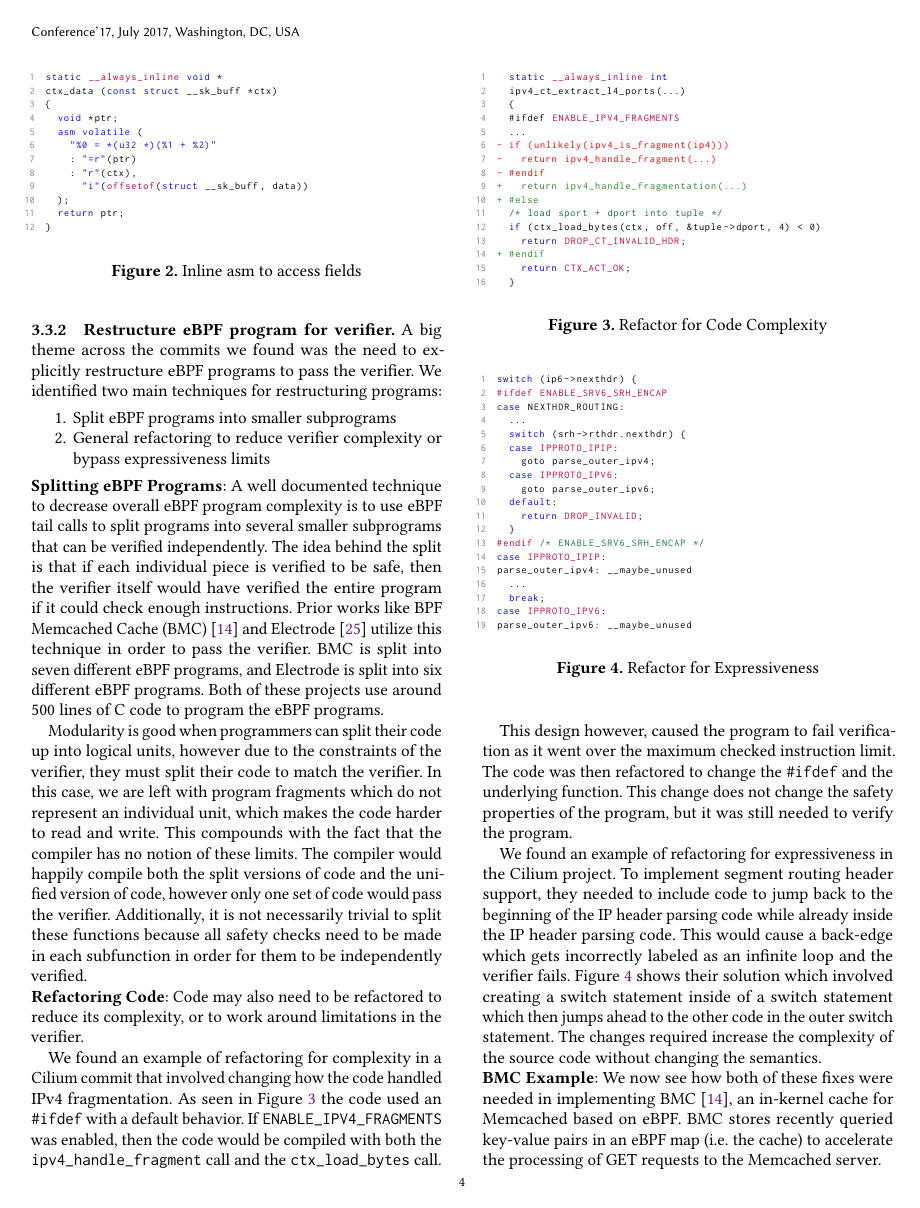
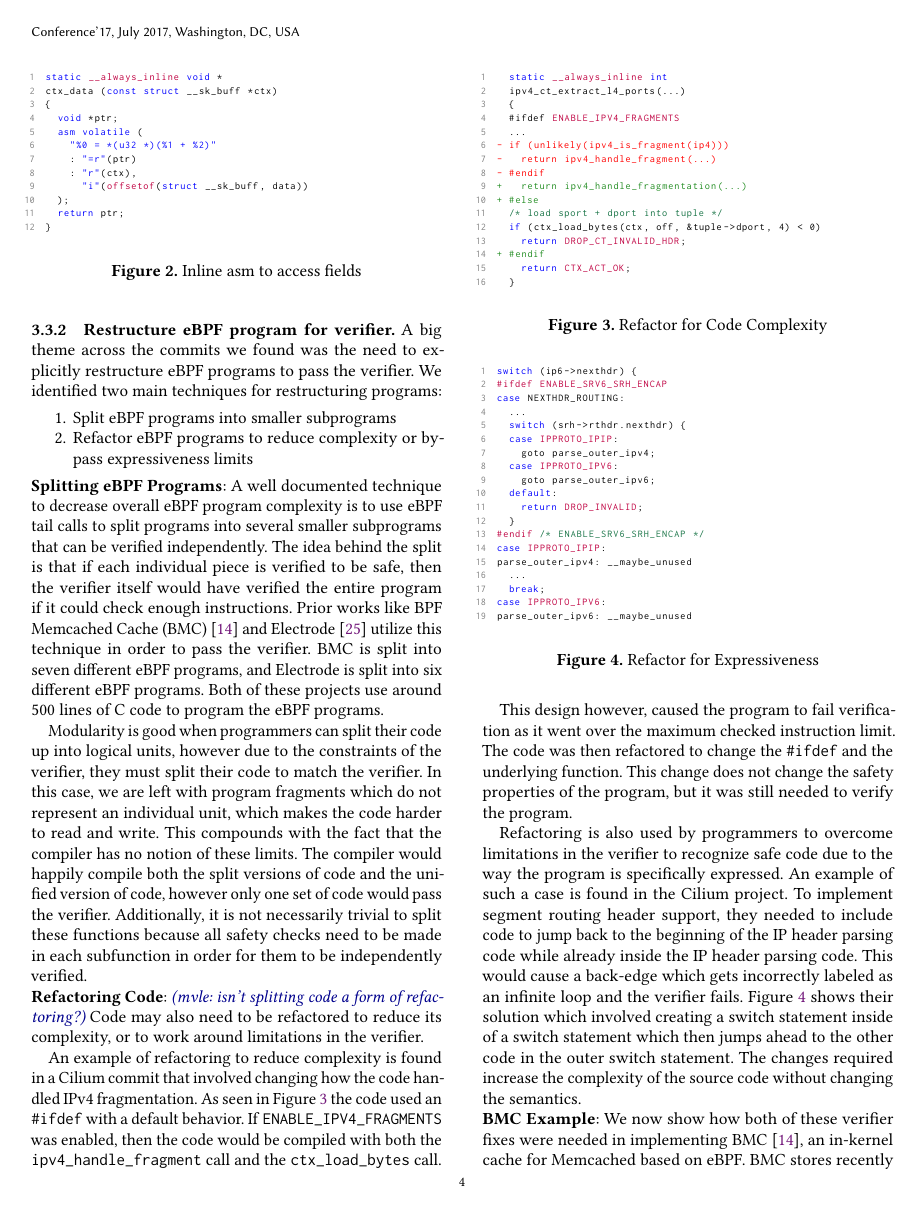
Before and after one commit to upgautamvt/publish-paper, a LaTeX paper (paper.tex, which reads motivation.tex): page 4 of 19. Compiled offline with pdfLaTeX.

Commit message:
motivation

```diff
--- a/motivation.tex
+++ b/motivation.tex
@@ -212,7 +212,8 @@ We identified two main techniques for restructuring programs:
 
 \begin{enumerate}
     \item Split eBPF programs into smaller subprograms
-    \item General refactoring to reduce verifier complexity or bypass expressiveness limits
+    %\item General refactoring to reduce verifier complexity or bypass expressiveness limits
+    \item Refactor eBPF programs to reduce complexity or bypass expressiveness limits
 \end{enumerate}
 
 \noindent\textbf{Splitting eBPF Programs}:
@@ -241,9 +242,10 @@ Additionally, it is not necessarily trivial to split these functions because all
 %     that can be used directly.
 
 \noindent\textbf{Refactoring Code}:
+\mvle{isn't splitting code a form of refactoring?}
 Code may also need to be refactored to reduce its complexity, or to work around limitations in the verifier.
 
-We found an example of refactoring for complexity in a Cilium commit that involved changing how the code handled IPv4 fragmentation.
+An example of refactoring to reduce complexity is found in a Cilium commit that involved changing how the code handled IPv4 fragmentation.
 As seen in Figure~\ref{fig:refactor-fix} the code used an \texttt{\#ifdef} with a default behavior.
 If \texttt{ENABLE\_IPV4\_FRAGMENTS} was enabled, then the code would be compiled with both the \texttt{ipv4\_handle\_fragment} call and the \texttt{ctx\_load\_bytes} call.
 %If the packet was a fragment, then the \texttt{ipv4\_handle\_fragment} call would have completed the loading of bytes, and the additional call would have been redundent.
@@ -260,8 +262,9 @@ This change does not change the safety properties of the program, but it was sti
     \label{fig:refactor-fix}
 \end{figure}
 
-
-We found an example of refactoring for expressiveness in the Cilium project.
+Refactoring is also used by programmers to overcome limitations in the verifier to recognize safe code due to the way the program is specifically expressed.
+An example of such a case is found in the Cilium project.
+%We found an example of refactoring for expressiveness in the Cilium project.
 To implement segment routing header support, they needed to include code to jump back to the beginning of the IP header parsing code while already inside the IP header parsing code.
 This would cause a back-edge which gets incorrectly labeled as an infinite loop and the verifier fails.
 Figure~\ref{fig:switch} shows their solution which involved creating a switch statement inside of a switch statement which then jumps ahead to the other code in the outer switch statement.
@@ -274,7 +277,7 @@ The changes required increase the complexity of the source code without changing
 \end{figure}
 
 \noindent\textbf{BMC Example}:
-We now see how both of these fixes were needed in implementing BMC~\cite{BMC}, an in-kernel cache for Memcached
+We now show how both of these verifier fixes were needed in implementing BMC~\cite{BMC}, an in-kernel cache for Memcached
     based on eBPF.
 BMC stores recently queried key-value pairs in an eBPF map (i.e. the cache) to
     accelerate the processing of GET requests to the Memcached server.
```
Also changed, not shown: motivation.tex (10 more changed lines).
